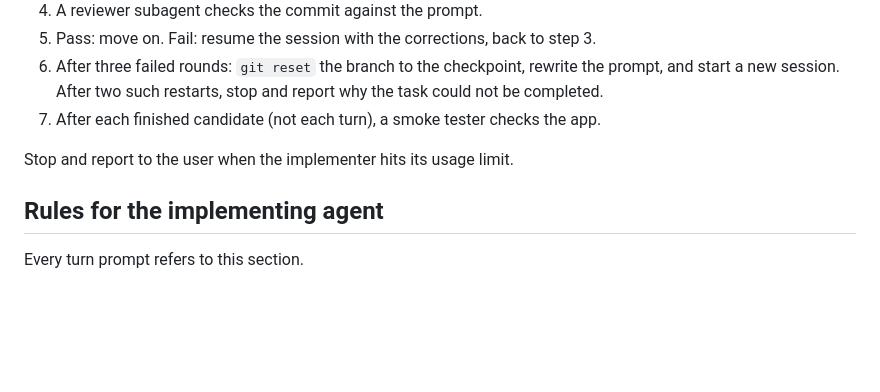
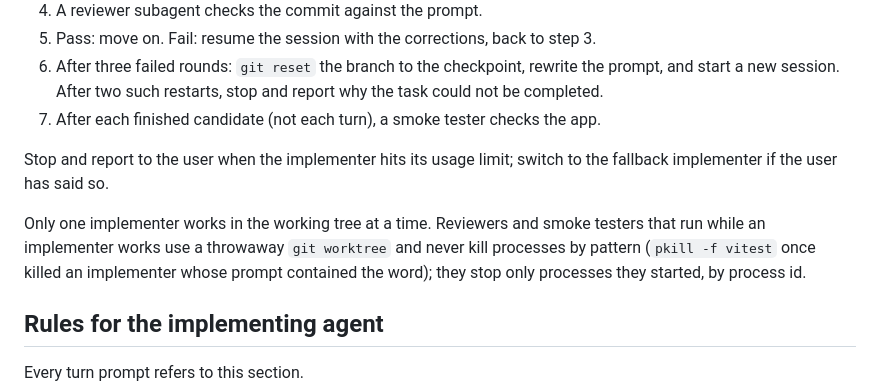
Before and after one commit to carloscasalar/d20-idle-town, a Markdown page: docs/agents/orchestration-flow.md, the part around the change. Rendered like a GitHub page; blank space fills up the shorter version.

```diff
--- a/docs/agents/orchestration-flow.md
+++ b/docs/agents/orchestration-flow.md
@@ -68,7 +68,14 @@ and lists no 500k-context variant.
    why the task could not be completed.
 7. After each finished candidate (not each turn), a smoke tester checks the app.
 
-Stop and report to the user when the implementer hits its usage limit.
+Stop and report to the user when the implementer hits its usage limit; switch
+to the fallback implementer if the user has said so.
+
+Only one implementer works in the working tree at a time. Reviewers and smoke
+testers that run while an implementer works use a throwaway `git worktree` and
+never kill processes by pattern (`pkill -f vitest` once killed an implementer
+whose prompt contained the word); they stop only processes they started, by
+process id.
 
 ## Rules for the implementing agent
 
```
Also changed, not shown: .scratch/architecture-flow/PLAN.md (+2 -0 lines), 1 other file.
